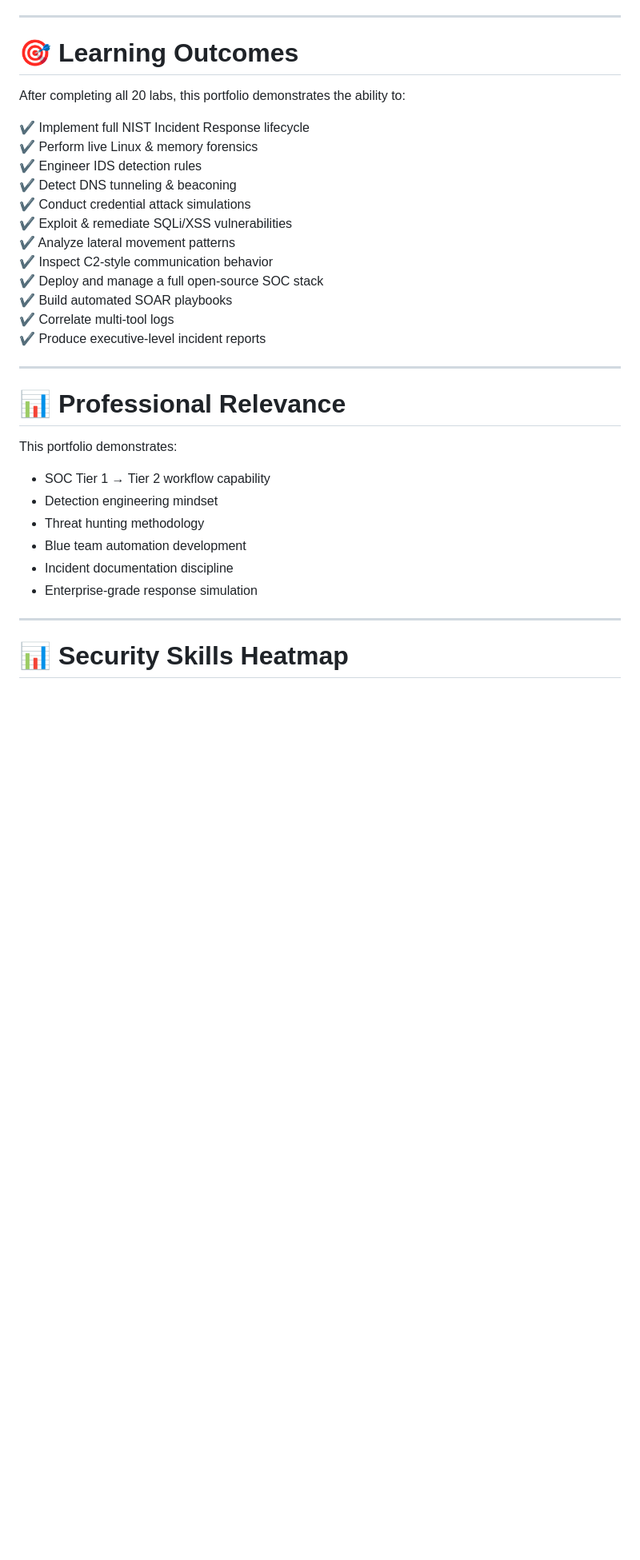
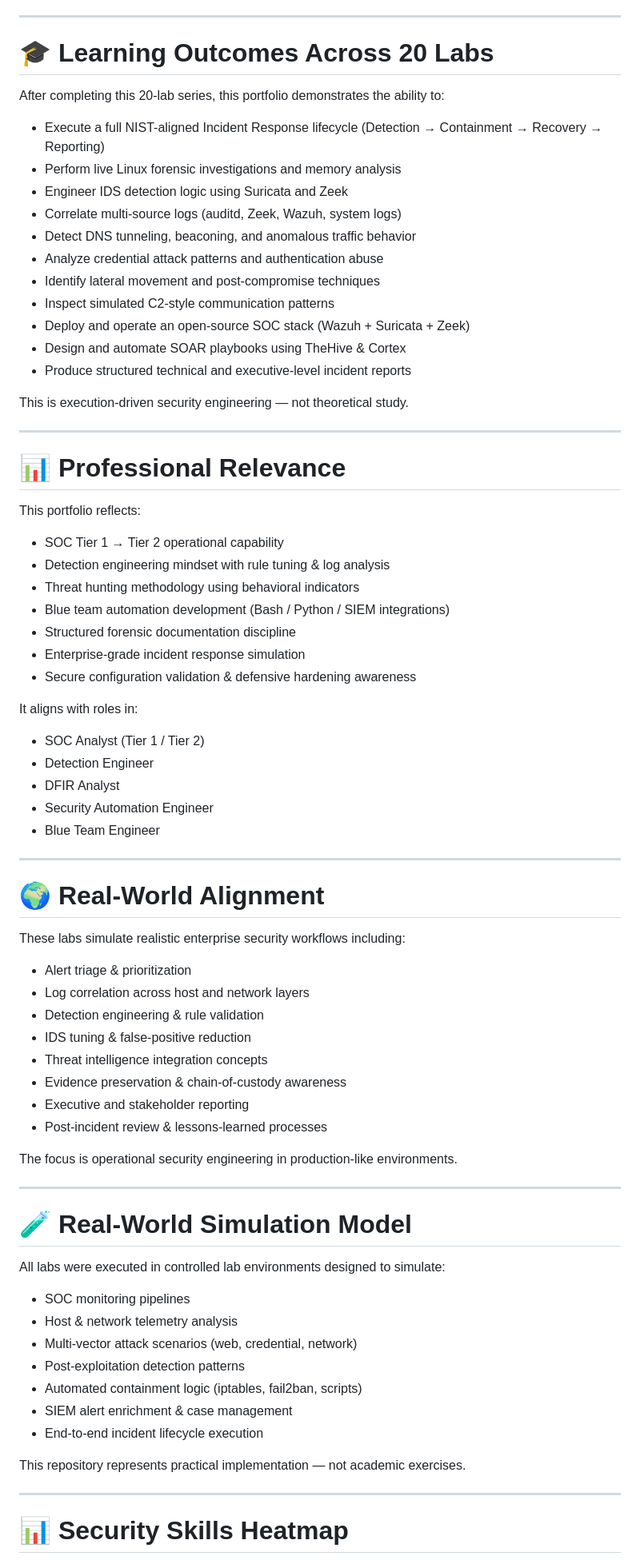
Before and after one commit to abdul4rehman215/Incident-Response-and-Adversary-Emulation, a Markdown page: README.md, the part around one of its changes. Shown at 80% size. Rendered like a GitHub page; blank space fills up the shorter version.

```diff
--- a/README.md
+++ b/README.md
@@ -341,34 +341,78 @@ This ensures:
 
 ---
 
-# 🎯 Learning Outcomes
-After completing all 20 labs, this portfolio demonstrates the ability to:
+# 🎓 Learning Outcomes Across 20 Labs
 
-✔ Implement full NIST Incident Response lifecycle
-✔ Perform live Linux & memory forensics
-✔ Engineer IDS detection rules
-✔ Detect DNS tunneling & beaconing
-✔ Conduct credential attack simulations
-✔ Exploit & remediate SQLi/XSS vulnerabilities
-✔ Analyze lateral movement patterns
-✔ Inspect C2-style communication behavior
-✔ Deploy and manage a full open-source SOC stack
-✔ Build automated SOAR playbooks
-✔ Correlate multi-tool logs
-✔ Produce executive-level incident reports
+After completing this 20-lab series, this portfolio demonstrates the ability to:
+
+- Execute a full NIST-aligned Incident Response lifecycle (Detection → Containment → Recovery → Reporting)
+- Perform live Linux forensic investigations and memory analysis
+- Engineer IDS detection logic using Suricata and Zeek
+- Correlate multi-source logs (auditd, Zeek, Wazuh, system logs)
+- Detect DNS tunneling, beaconing, and anomalous traffic behavior
+- Analyze credential attack patterns and authentication abuse
+- Identify lateral movement and post-compromise techniques
+- Inspect simulated C2-style communication patterns
+- Deploy and operate an open-source SOC stack (Wazuh + Suricata + Zeek)
+- Design and automate SOAR playbooks using TheHive & Cortex
+- Produce structured technical and executive-level incident reports
+
+This is execution-driven security engineering — not theoretical study.
 
 ---
 
 # 📊 Professional Relevance
 
-This portfolio demonstrates:
+This portfolio reflects:
 
-- SOC Tier 1 → Tier 2 workflow capability
-- Detection engineering mindset
-- Threat hunting methodology
-- Blue team automation development
-- Incident documentation discipline
-- Enterprise-grade response simulation
+- SOC Tier 1 → Tier 2 operational capability
+- Detection engineering mindset with rule tuning & log analysis
+- Threat hunting methodology using behavioral indicators
+- Blue team automation development (Bash / Python / SIEM integrations)
+- Structured forensic documentation discipline
+- Enterprise-grade incident response simulation
+- Secure configuration validation & defensive hardening awareness
+
+It aligns with roles in:
+
+- SOC Analyst (Tier 1 / Tier 2)
+- Detection Engineer
+- DFIR Analyst
+- Security Automation Engineer
+- Blue Team Engineer
+
+---
+
+# 🌍 Real-World Alignment
+
+These labs simulate realistic enterprise security workflows including:
+
+- Alert triage & prioritization
+- Log correlation across host and network layers
+- Detection engineering & rule validation
+- IDS tuning & false-positive reduction
+- Threat intelligence integration concepts
+- Evidence preservation & chain-of-custody awareness
+- Executive and stakeholder reporting
+- Post-incident review & lessons-learned processes
+
+The focus is operational security engineering in production-like environments.
+
+---
+
+# 🧪 Real-World Simulation Model
+
+All labs were executed in controlled lab environments designed to simulate:
+
+- SOC monitoring pipelines
+- Host & network telemetry analysis
+- Multi-vector attack scenarios (web, credential, network)
+- Post-exploitation detection patterns
+- Automated containment logic (iptables, fail2ban, scripts)
+- SIEM alert enrichment & case management
+- End-to-end incident lifecycle execution
+
+This repository represents practical implementation — not academic exercises.
 
 ---
 
```
Also changed, not shown: other parts of README.md (+40 -23 lines).
